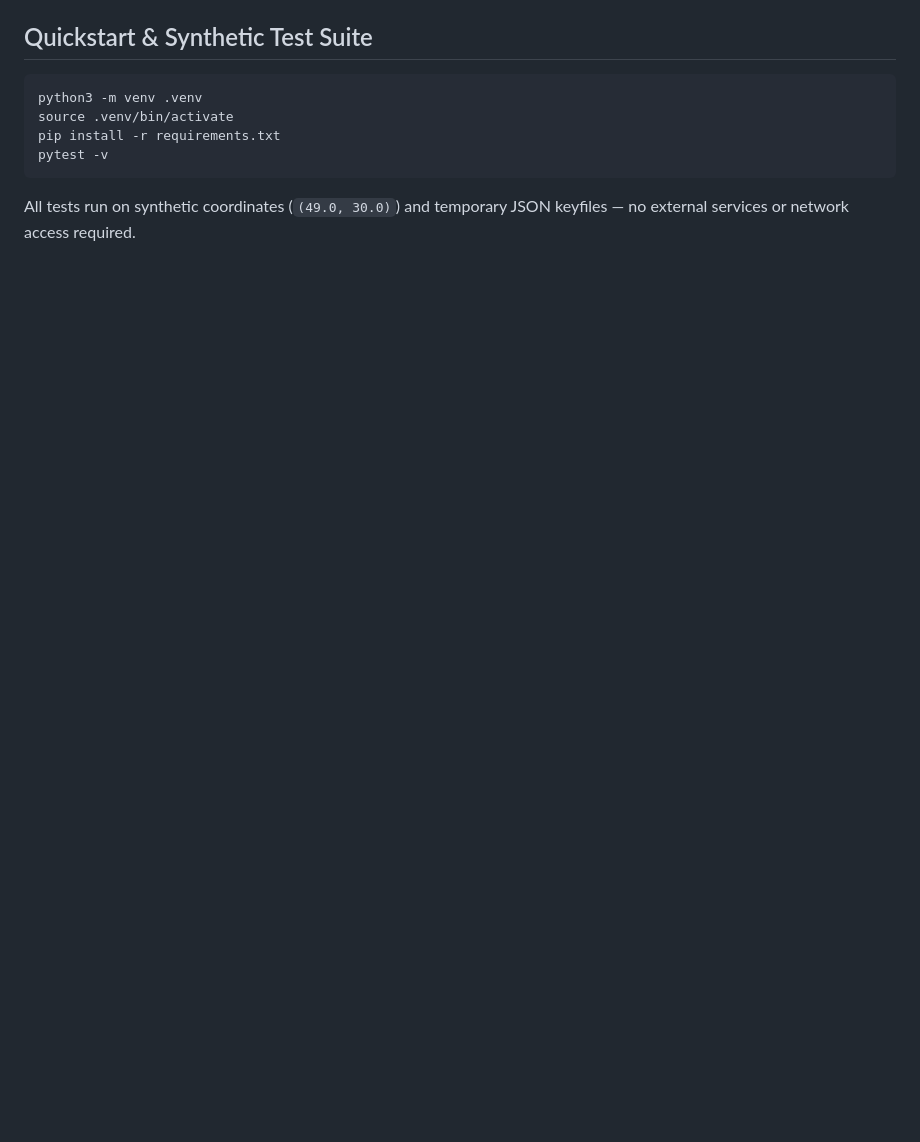
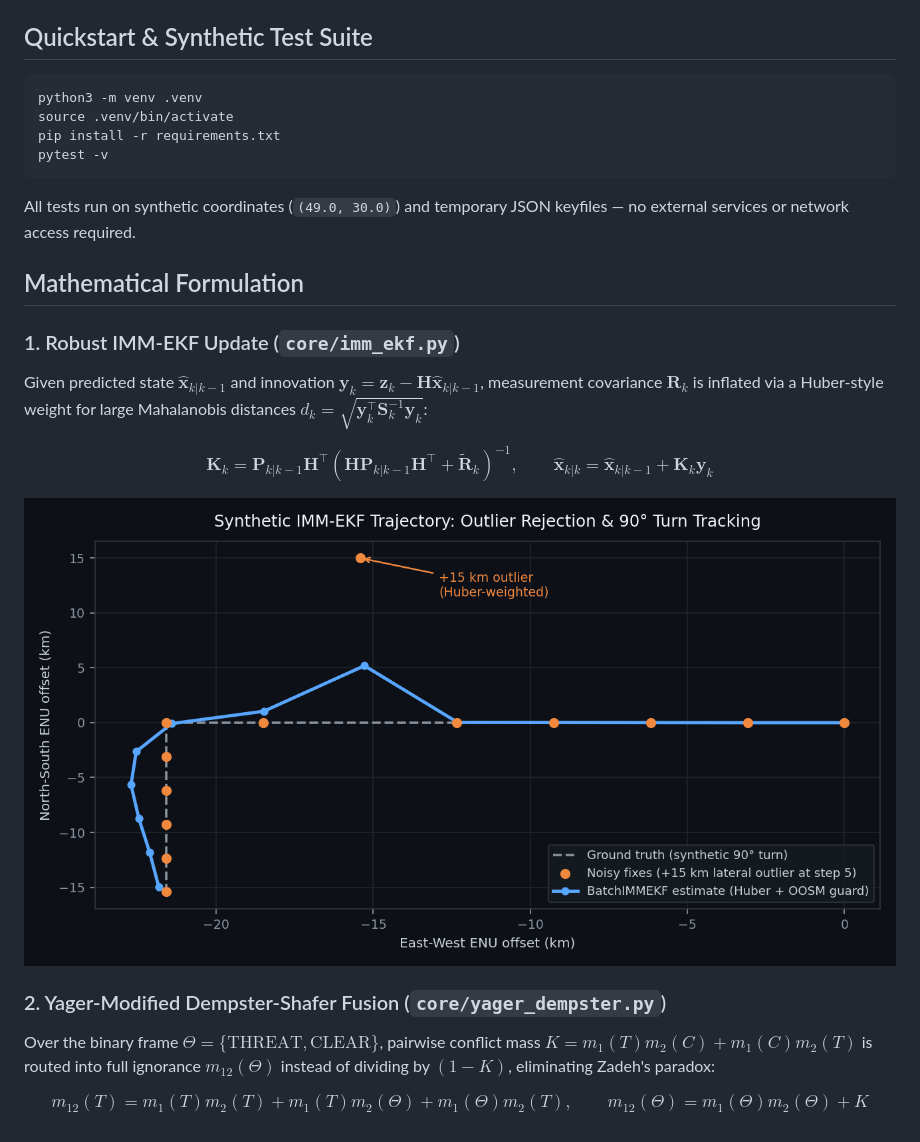
Before and after one commit to razin-core/bayes-track-core, a Markdown page: README.md, the part around one of its changes. GitHub-like rendering; pictures changed too: docs/imm_ekf_trajectory.png (added); blank space fills up the shorter version.

Commit message:
chore: add GitHub Actions CI, MIT license, OPSEC cleanup, and visual README polish

````diff
--- a/README.md
+++ b/README.md
@@ -41,3 +43,17 @@ pytest -v
 ```
 
 All tests run on synthetic coordinates (`(49.0, 30.0)`) and temporary JSON keyfiles — no external services or network access required.
+
+## Mathematical Formulation
+
+### 1. Robust IMM-EKF Update (`core/imm_ekf.py`)
+Given predicted state $\hat{\mathbf{x}}_{k|k-1}$ and innovation $\mathbf{y}_k = \mathbf{z}_k - \mathbf{H}\hat{\mathbf{x}}_{k|k-1}$, measurement covariance $\mathbf{R}_k$ is inflated via a Huber-style weight for large Mahalanobis distances $d_k = \sqrt{\mathbf{y}_k^\top \mathbf{S}_k^{-1} \mathbf{y}_k}$:
+
+$$\mathbf{K}_k = \mathbf{P}_{k|k-1}\mathbf{H}^\top\left(\mathbf{H}\mathbf{P}_{k|k-1}\mathbf{H}^\top + \tilde{\mathbf{R}}_k\right)^{-1}, \qquad \hat{\mathbf{x}}_{k|k} = \hat{\mathbf{x}}_{k|k-1} + \mathbf{K}_k \mathbf{y}_k$$
+
+![Synthetic IMM-EKF Trajectory](docs/imm_ekf_trajectory.png)
+
+### 2. Yager-Modified Dempster-Shafer Fusion (`core/yager_dempster.py`)
+Over the binary frame $\Theta = \{\text{THREAT}, \text{CLEAR}\}$, pairwise conflict mass $K = m_1(T)m_2(C) + m_1(C)m_2(T)$ is routed into full ignorance $m_{12}(\Theta)$ instead of dividing by $(1 - K)$, eliminating Zadeh's paradox:
+
+$$m_{12}(T) = m_1(T)m_2(T) + m_1(T)m_2(\Theta) + m_1(\Theta)m_2(T), \qquad m_{12}(\Theta) = m_1(\Theta)m_2(\Theta) + K$$
````
Also changed, not shown: other parts of README.md (+2 -0 lines), 6 other files.
